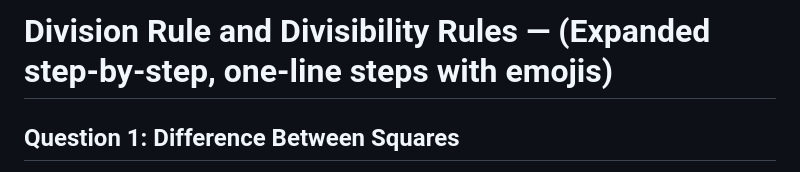
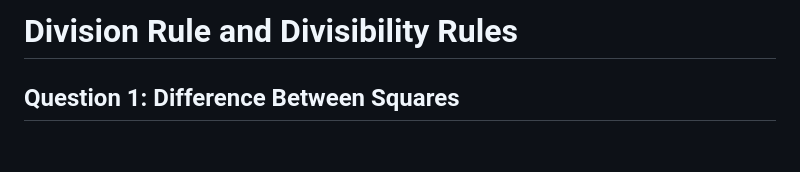
Before and after one commit to SuryaTeja-aiml/QALR, a Markdown page: Divisibility/problems.md, the part around the change. Rendered like a GitHub page; blank space fills up the shorter version.

Commit message:
Simplify title in problems
Removed emojis and simplified the title of the document.

```diff
--- a/Divisibility/problems.md
+++ b/Divisibility/problems.md
@@ -1,4 +1,4 @@
-# Division Rule and Divisibility Rules — (Expanded step-by-step, one-line steps with emojis)
+# Division Rule and Divisibility Rules
 
 ## Question 1: Difference Between Squares
 The square of the sum of two given natural numbers is 784, while the product of the two given numbers is 192. Find the positive difference between the squares of these two numbers.
```
